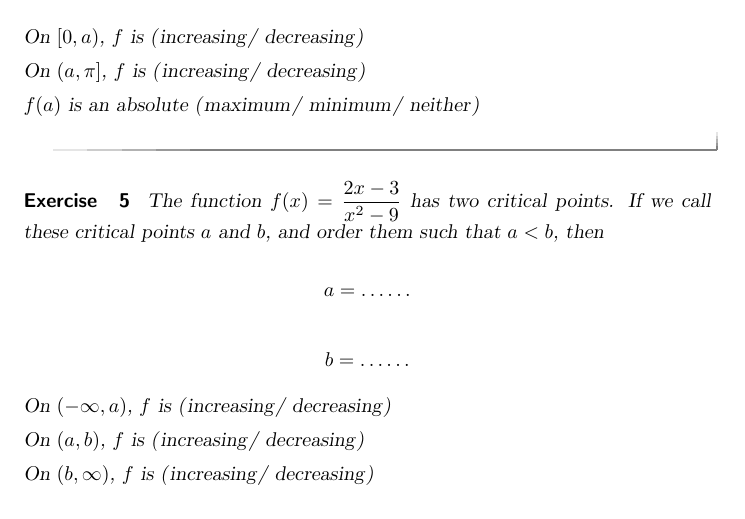
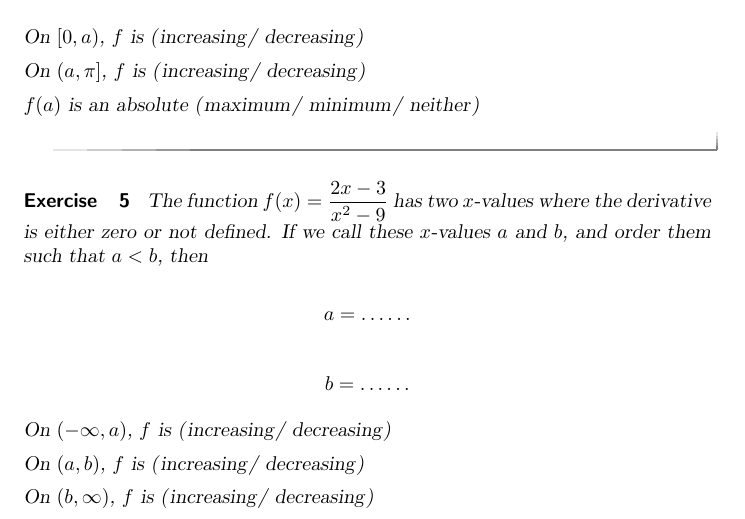
Before and after one commit to ColoradoStateMath/OneYearCalc, a LaTeX problem sheet (exercisesForMath160/Ex1stDerivTest.tex): part of page 2 of 3, cut so that both start at the same text. Compiled offline with pdfLaTeX; a LaTeX package or settings file that is missing is left out.

Commit message:
fix 1st der test language

```diff
--- a/exercisesForMath160/Ex1stDerivTest.tex
+++ b/exercisesForMath160/Ex1stDerivTest.tex
@@ -119,8 +119,8 @@ $f(a)$ is an absolute \wordChoice{\choice{maximum} \choice{minimum} \choice[corr
 %%Problem 5
 
 \begin{exercise}
-The function $f(x)=\displaystyle{\frac{2x-3}{x^2-9}}$ has two critical points.  If we
-call these critical points $a$ and $b$, and order them such that $a <
+The function $f(x)=\displaystyle{\frac{2x-3}{x^2-9}}$ has two $x$-values where the derivative is either zero or not defined.  If we
+call these $x$-values $a$ and $b$, and order them such that $a <
 b $, then
 
 $$
```
